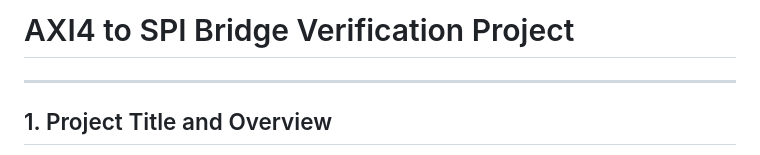
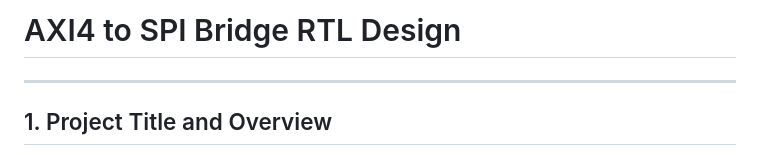
Before and after one commit to DHANASANKAR2003/VLSI-INTERN-Silicic-Innova-Technology-, a Markdown page: Verilog Project/AXI4-TO-SPI/README.md, the part around the change. GitHub-like rendering.

Commit message:
Update project title in README.md

```diff
--- a/Verilog Project/AXI4-TO-SPI/README.md
+++ b/Verilog Project/AXI4-TO-SPI/README.md
@@ -1,6 +1,6 @@
 <div style="font-family: 'Times New Roman', Times, serif; color: #000000;">
 
-# AXI4 to SPI Bridge Verification Project
+# AXI4 to SPI Bridge RTL Design
 ---
 
 ## 1. Project Title and Overview
```
